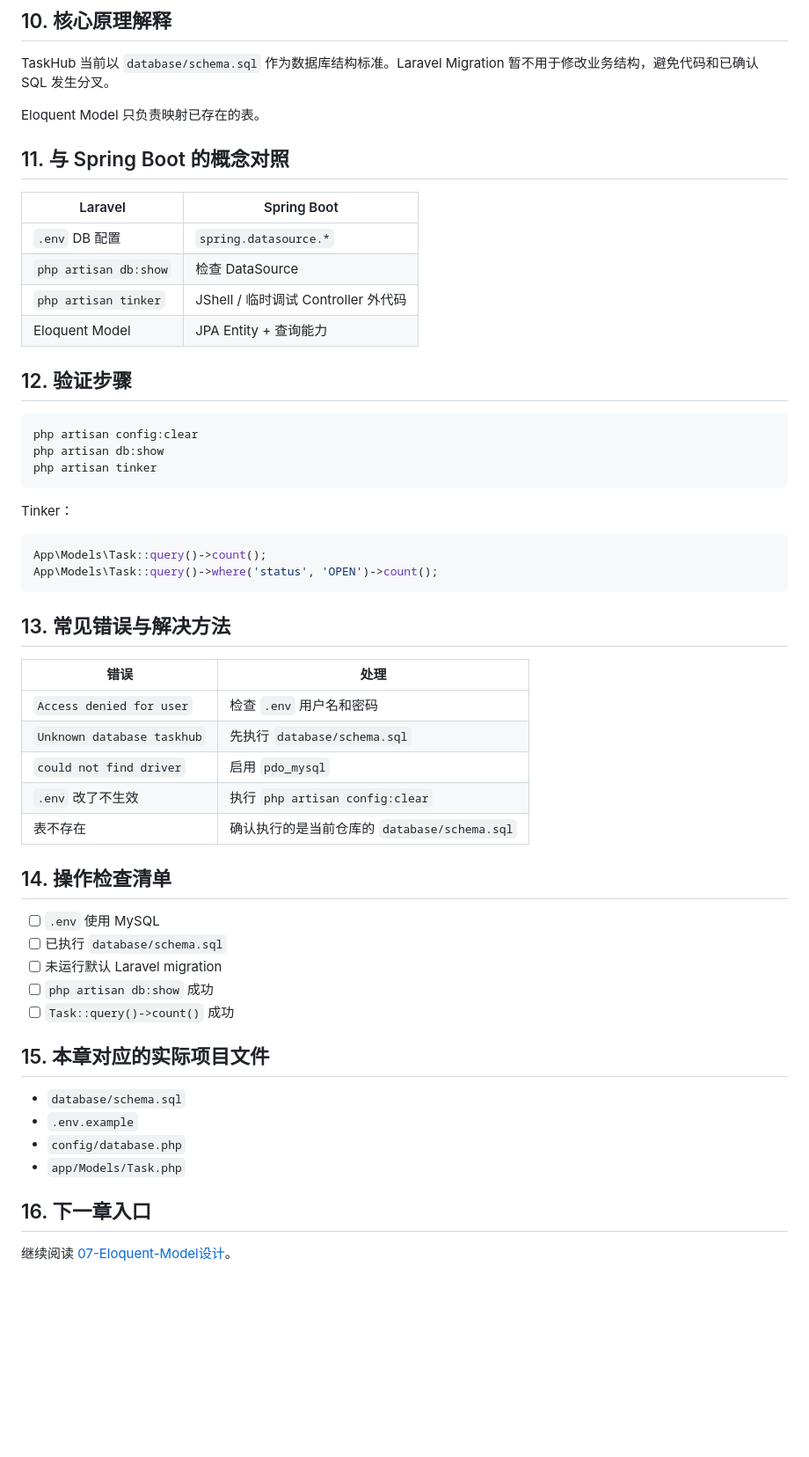
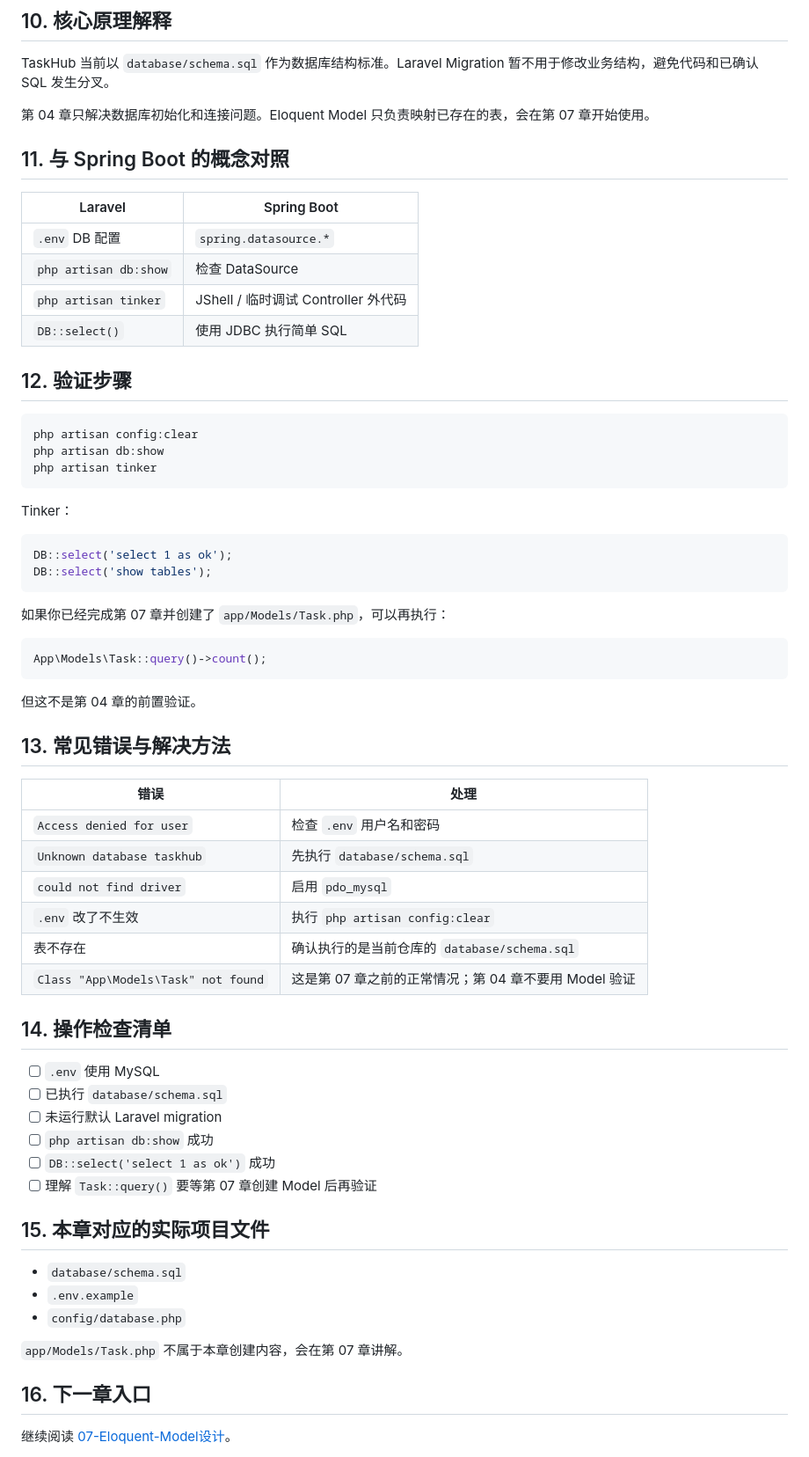
Before and after one commit to EvanZhaoi/task-hub, a Markdown page: docs/development/04-数据库初始化与配置.md, the part around one of its changes. Shown at 88% size. GitHub-like rendering; blank space fills up the shorter version.

Commit message:
docs: remove model prerequisite from database setup

````diff
--- a/docs/development/04-数据库初始化与配置.md
+++ b/docs/development/04-数据库初始化与配置.md
@@ -100,7 +106,7 @@ DB_DATABASE=taskhub
 
 TaskHub 当前以 `database/schema.sql` 作为数据库结构标准。Laravel Migration 暂不用于修改业务结构，避免代码和已确认 SQL 发生分叉。
 
-Eloquent Model 只负责映射已存在的表。
+第 04 章只解决数据库初始化和连接问题。Eloquent Model 只负责映射已存在的表，会在第 07 章开始使用。
 
 ## 11. 与 Spring Boot 的概念对照
 
@@ -109,7 +115,7 @@ Eloquent Model 只负责映射已存在的表。
 | `.env` DB 配置 | `spring.datasource.*` |
 | `php artisan db:show` | 检查 DataSource |
 | `php artisan tinker` | JShell / 临时调试 Controller 外代码 |
-| Eloquent Model | JPA Entity + 查询能力 |
+| `DB::select()` | 使用 JDBC 执行简单 SQL |
 
 ## 12. 验证步骤
 
@@ -122,9 +128,17 @@ php artisan tinker
 Tinker：
 
 ```php
+DB::select('select 1 as ok');
+DB::select('show tables');
+```
+
+如果你已经完成第 07 章并创建了 `app/Models/Task.php`，可以再执行：
+
+```php
 App\Models\Task::query()->count();
-App\Models\Task::query()->where('status', 'OPEN')->count();
 ```
+
+但这不是第 04 章的前置验证。
 
 ## 13. 常见错误与解决方法
 
@@ -135,6 +149,7 @@ App\Models\Task::query()->where('status', 'OPEN')->count();
 | `could not find driver` | 启用 `pdo_mysql` |
 | `.env` 改了不生效 | 执行 `php artisan config:clear` |
 | 表不存在 | 确认执行的是当前仓库的 `database/schema.sql` |
+| `Class "App\Models\Task" not found` | 这是第 07 章之前的正常情况；第 04 章不要用 Model 验证 |
 
 ## 14. 操作检查清单
 
@@ -142,14 +157,16 @@ App\Models\Task::query()->where('status', 'OPEN')->count();
 - [ ] 已执行 `database/schema.sql`
 - [ ] 未运行默认 Laravel migration
 - [ ] `php artisan db:show` 成功
-- [ ] `Task::query()->count()` 成功
+- [ ] `DB::select('select 1 as ok')` 成功
+- [ ] 理解 `Task::query()` 要等第 07 章创建 Model 后再验证
 
 ## 15. 本章对应的实际项目文件
 
 - `database/schema.sql`
 - `.env.example`
 - `config/database.php`
-- `app/Models/Task.php`
+
+`app/Models/Task.php` 不属于本章创建内容，会在第 07 章讲解。
 
 ## 16. 下一章入口
 
````
Also changed, not shown: other parts of docs/development/04-数据库初始化与配置.md (+12 -6 lines).
